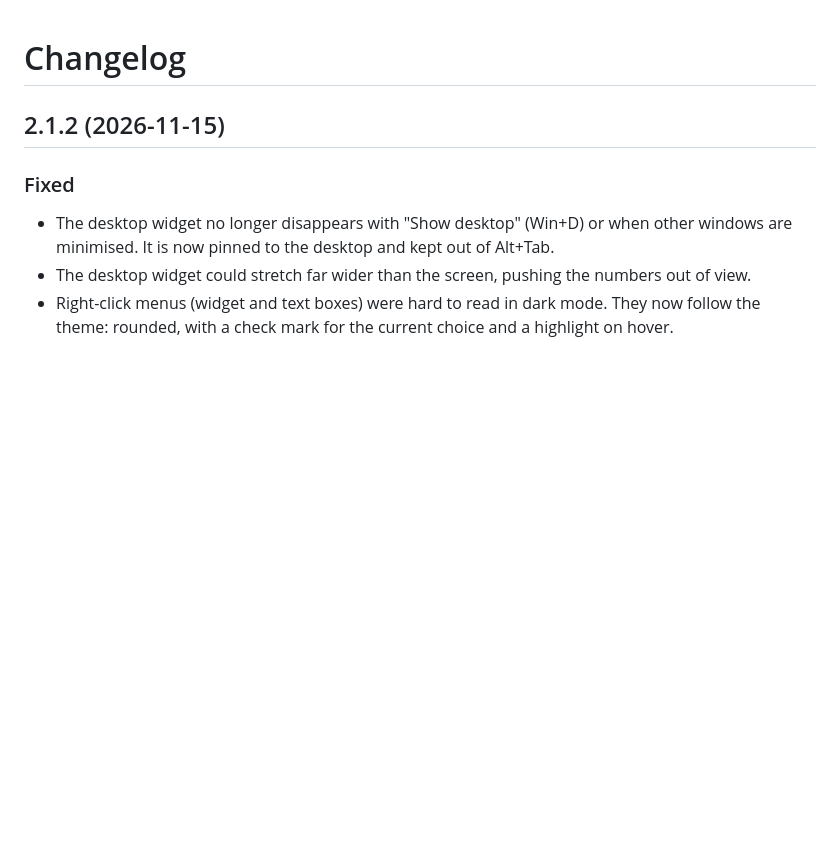
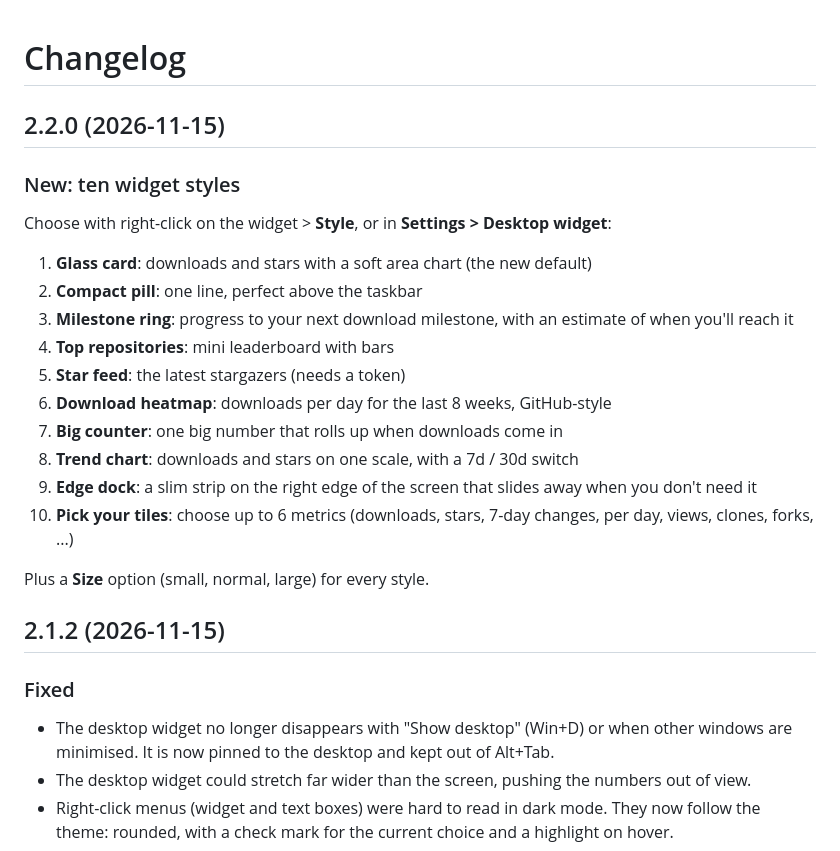
Before and after one commit to ericbruggema/GitHubStats, a Markdown page: CHANGELOG.md, the part around the change. Rendered like a GitHub page; blank space fills up the shorter version.

```diff
--- a/CHANGELOG.md
+++ b/CHANGELOG.md
@@ -1,4 +1,22 @@
 # Changelog
+
+## 2.2.0 (2026-11-15)
+
+### New: ten widget styles
+Choose with right-click on the widget > **Style**, or in **Settings > Desktop widget**:
+
+1. **Glass card**: downloads and stars with a soft area chart (the new default)
+2. **Compact pill**: one line, perfect above the taskbar
+3. **Milestone ring**: progress to your next download milestone, with an estimate of when you'll reach it
+4. **Top repositories**: mini leaderboard with bars
+5. **Star feed**: the latest stargazers (needs a token)
+6. **Download heatmap**: downloads per day for the last 8 weeks, GitHub-style
+7. **Big counter**: one big number that rolls up when downloads come in
+8. **Trend chart**: downloads and stars on one scale, with a 7d / 30d switch
+9. **Edge dock**: a slim strip on the right edge of the screen that slides away when you don't need it
+10. **Pick your tiles**: choose up to 6 metrics (downloads, stars, 7-day changes, per day, views, clones, forks, ...)
+
+Plus a **Size** option (small, normal, large) for every style.
 
 ## 2.1.2 (2026-11-15)
 
```
Also changed, not shown: README.md (+4 -1 lines), docs/USER-GUIDE.md (+7 -1 lines), docs/screenshots/widget-styles.png (added), 6 other files.
